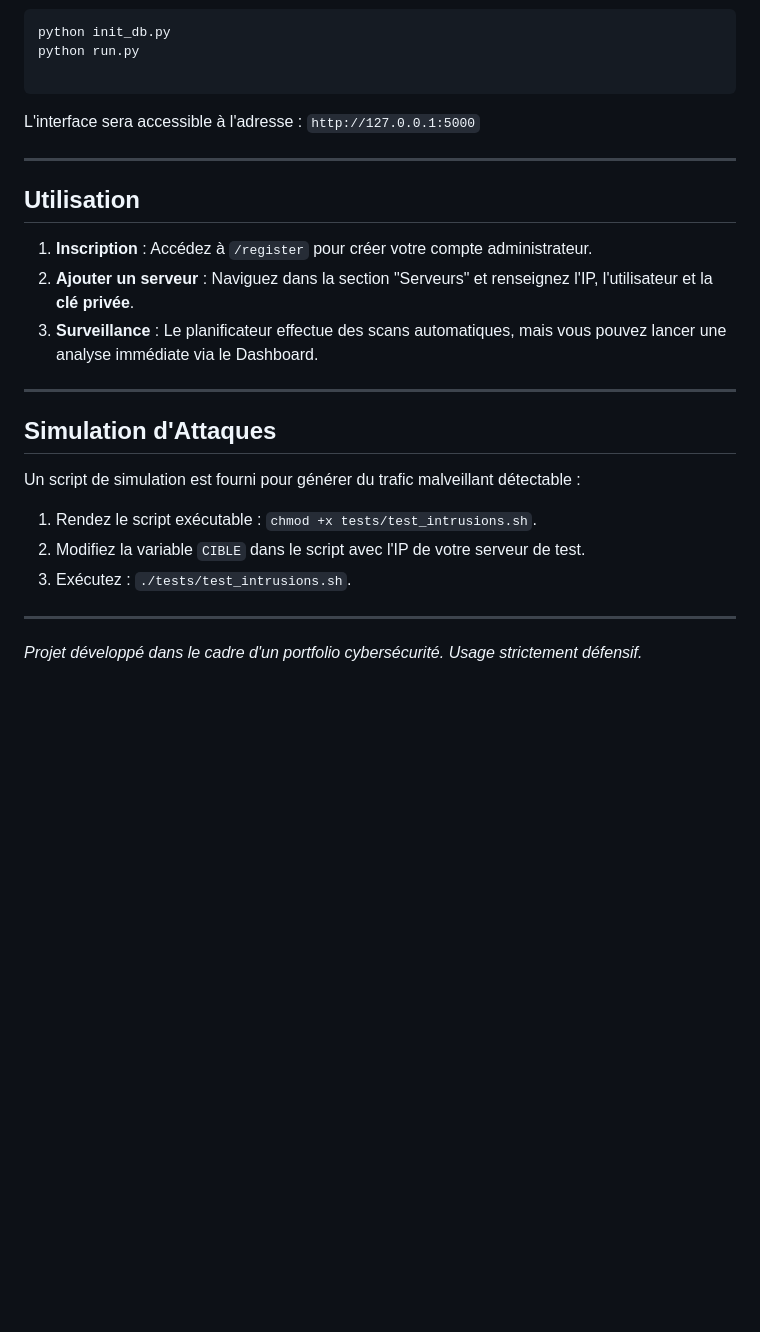
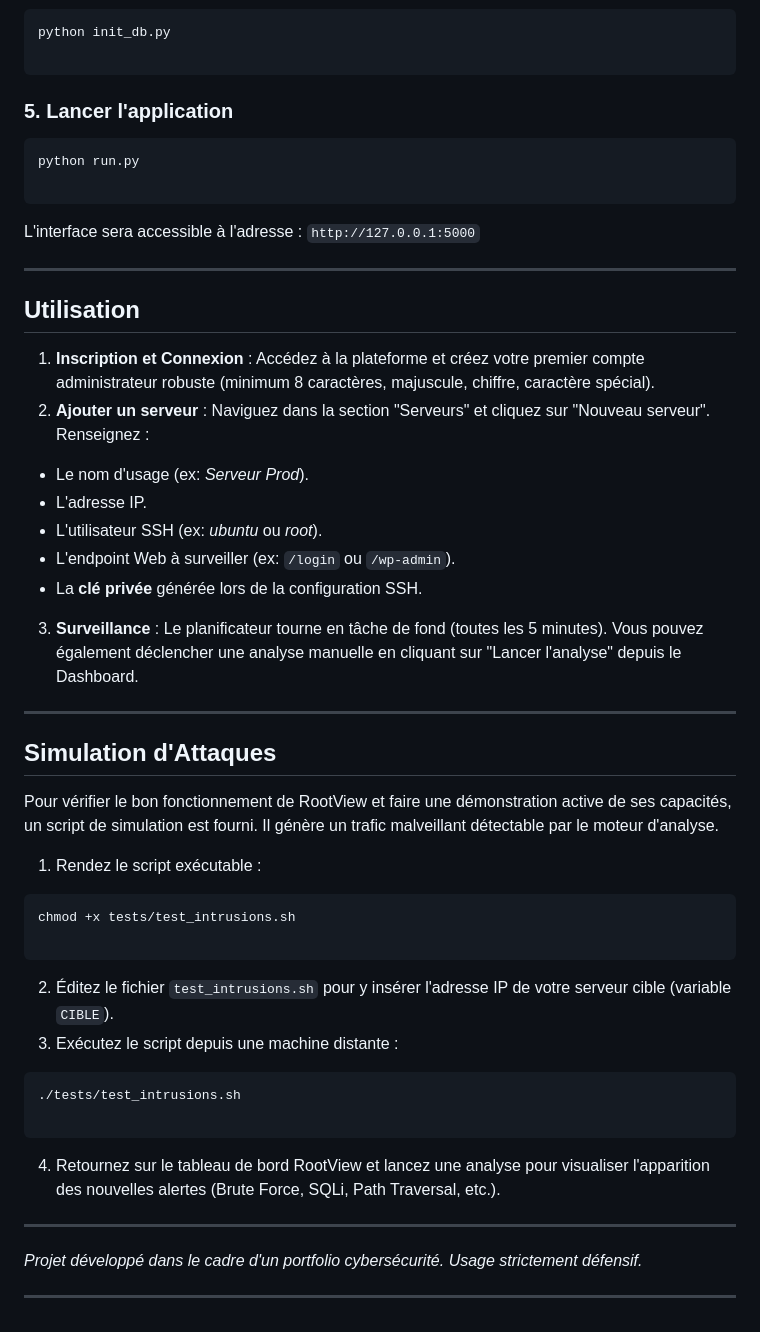
Before and after one commit to NO6B/RootView, a Markdown page: README.md, the part around one of its changes. GitHub-like rendering; blank space fills up the shorter version.

````diff
--- a/README.md
+++ b/README.md
@@ -121,6 +141,12 @@ SEUIL_BRUTE_FORCE_WEB=10
 
 ```bash
 python init_db.py
+
+```
+
+### 5. Lancer l'application
+
+```bash
 python run.py
 
 ```
@@ -131,20 +157,42 @@ L'interface sera accessible à l'adresse : `http://127.0.0.1:5000`
 
 ## Utilisation
 
-1. **Inscription** : Accédez à `/register` pour créer votre compte administrateur.
-2. **Ajouter un serveur** : Naviguez dans la section "Serveurs" et renseignez l'IP, l'utilisateur et la **clé privée**.
-3. **Surveillance** : Le planificateur effectue des scans automatiques, mais vous pouvez lancer une analyse immédiate via le Dashboard.
+1. **Inscription et Connexion** : Accédez à la plateforme et créez votre premier compte administrateur robuste (minimum 8 caractères, majuscule, chiffre, caractère spécial).
+2. **Ajouter un serveur** : Naviguez dans la section "Serveurs" et cliquez sur "Nouveau serveur". Renseignez :
+* Le nom d'usage (ex: *Serveur Prod*).
+* L'adresse IP.
+* L'utilisateur SSH (ex: *ubuntu* ou *root*).
+* L'endpoint Web à surveiller (ex: `/login` ou `/wp-admin`).
+* La **clé privée** générée lors de la configuration SSH.
+
+
+3. **Surveillance** : Le planificateur tourne en tâche de fond (toutes les 5 minutes). Vous pouvez également déclencher une analyse manuelle en cliquant sur "Lancer l'analyse" depuis le Dashboard.
 
 ---
 
 ## Simulation d'Attaques
 
-Un script de simulation est fourni pour générer du trafic malveillant détectable :
+Pour vérifier le bon fonctionnement de RootView et faire une démonstration active de ses capacités, un script de simulation est fourni. Il génère un trafic malveillant détectable par le moteur d'analyse.
 
-1. Rendez le script exécutable : `chmod +x tests/test_intrusions.sh`.
-2. Modifiez la variable `CIBLE` dans le script avec l'IP de votre serveur de test.
-3. Exécutez : `./tests/test_intrusions.sh`.
+1. Rendez le script exécutable :
+
+```bash
+chmod +x tests/test_intrusions.sh
+
+```
+
+2. Éditez le fichier `test_intrusions.sh` pour y insérer l'adresse IP de votre serveur cible (variable `CIBLE`).
+3. Exécutez le script depuis une machine distante :
+
+```bash
+./tests/test_intrusions.sh
+
+```
+
+4. Retournez sur le tableau de bord RootView et lancez une analyse pour visualiser l'apparition des nouvelles alertes (Brute Force, SQLi, Path Traversal, etc.).
 
 ---
 
 *Projet développé dans le cadre d'un portfolio cybersécurité. Usage strictement défensif.*
+
+---
````
Also changed, not shown: other parts of README.md (+48 -28 lines).
